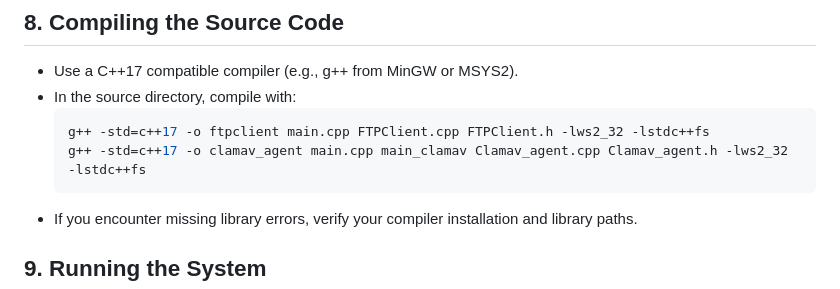
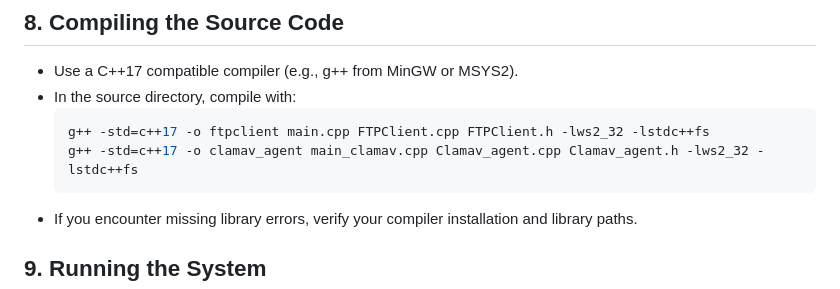
Before and after one commit to Jukati18/Socket-Project, a Markdown page: README.md, the part around the change. Rendered like a GitHub page.

````diff
--- a/README.md
+++ b/README.md
@@ -109,7 +109,7 @@ This project delivers a **secure FTP client** with integrated virus scanning. Th
 - In the source directory, compile with:
   ```sh
   g++ -std=c++17 -o ftpclient main.cpp FTPClient.cpp FTPClient.h -lws2_32 -lstdc++fs
-  g++ -std=c++17 -o clamav_agent main.cpp main_clamav Clamav_agent.cpp Clamav_agent.h -lws2_32 -lstdc++fs
+  g++ -std=c++17 -o clamav_agent main_clamav.cpp Clamav_agent.cpp Clamav_agent.h -lws2_32 -lstdc++fs
   ```
 - If you encounter missing library errors, verify your compiler installation and library paths.
 
````
